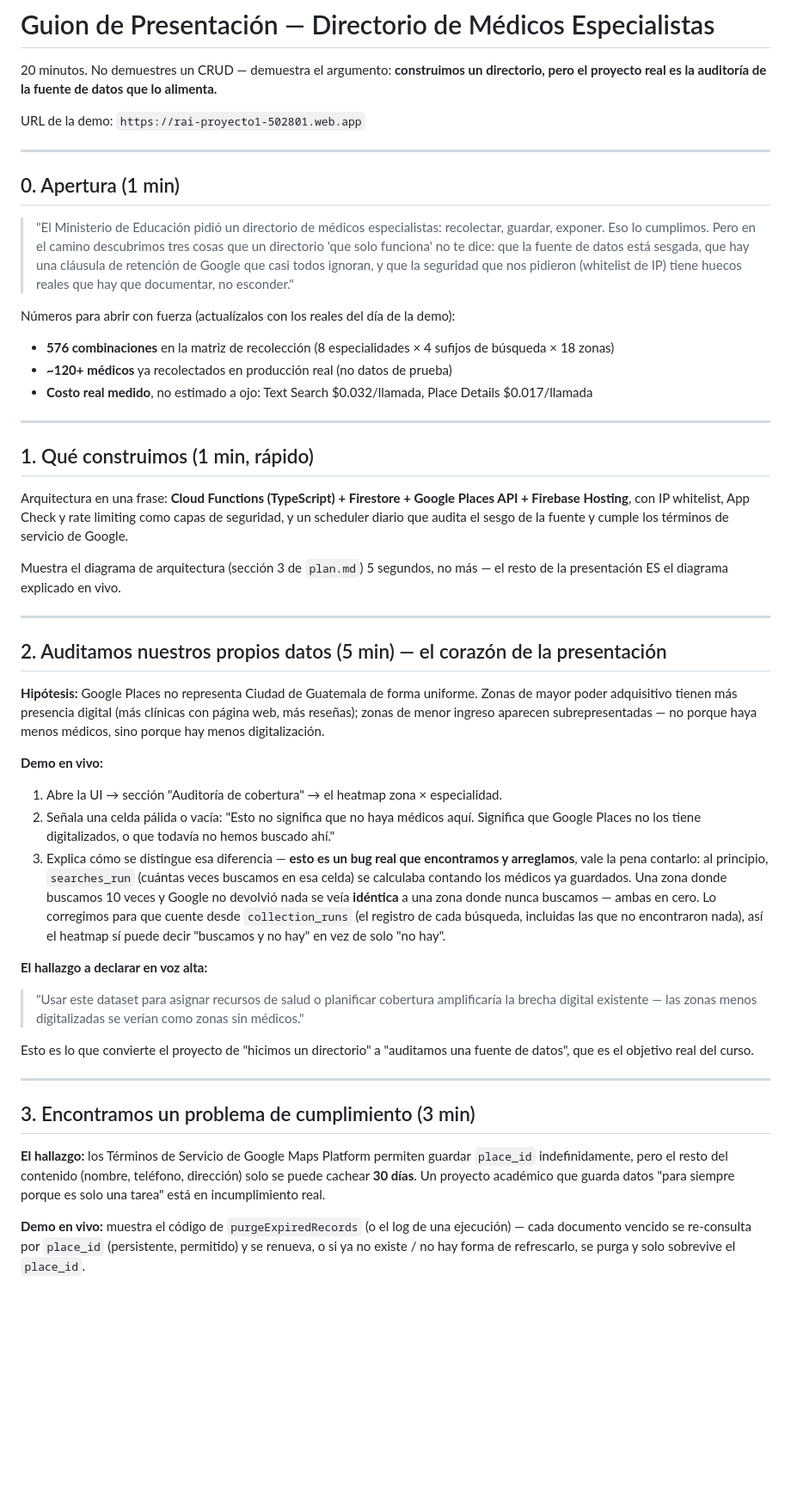
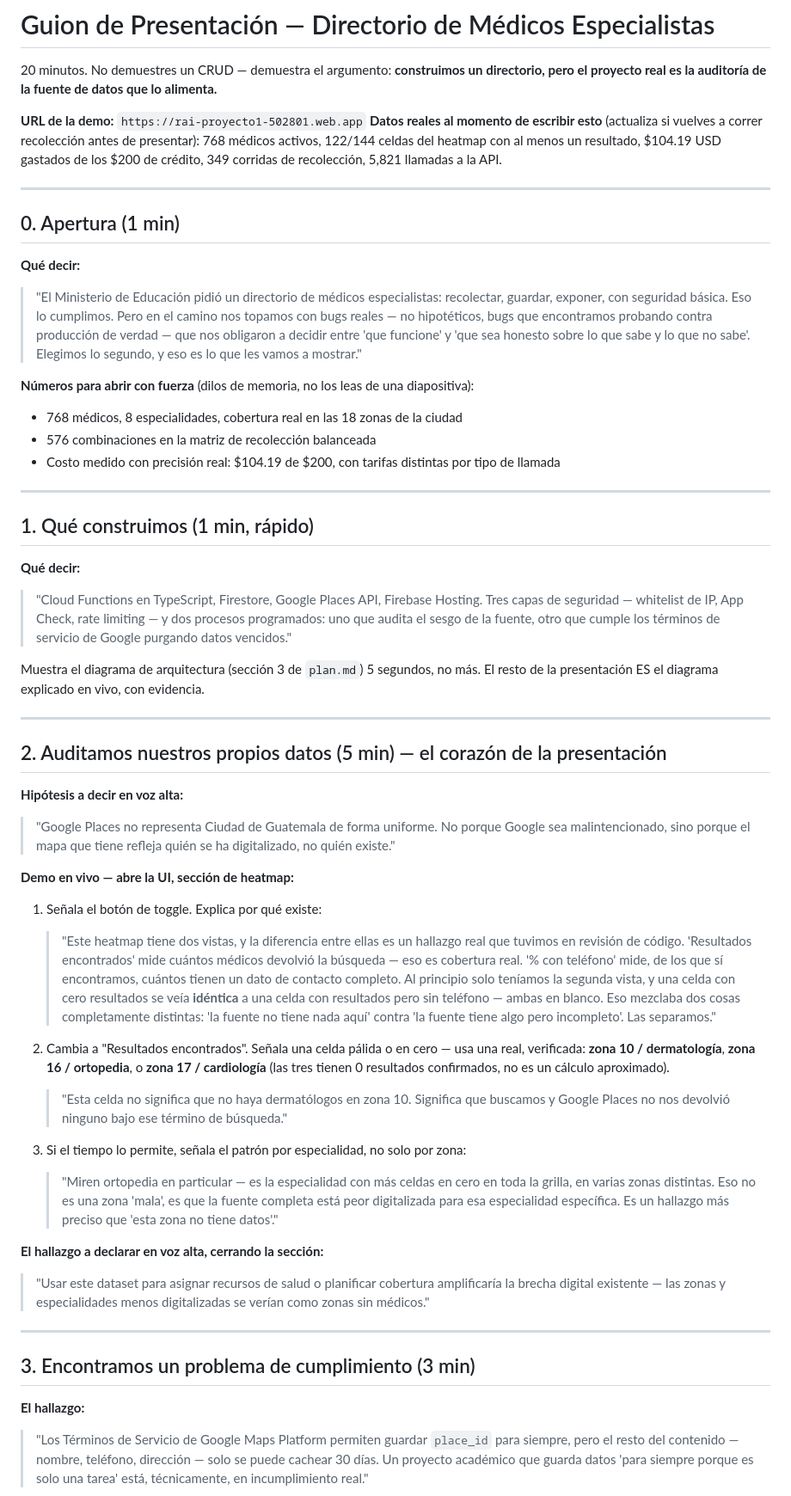
Before and after one commit to nel-eleven11/REAI-Project1, a Markdown page: docs/presentation-script.md, the part around one of its changes. Shown at 86% size. GitHub-like rendering; blank space fills up the shorter version.

```diff
--- a/docs/presentation-script.md
+++ b/docs/presentation-script.md
@@ -2,48 +2,64 @@
 
 20 minutos. No demuestres un CRUD — demuestra el argumento: **construimos un directorio, pero el proyecto real es la auditoría de la fuente de datos que lo alimenta.**
 
-URL de la demo: `https://rai-proyecto1-502801.web.app`
+**URL de la demo:** `https://rai-proyecto1-502801.web.app`
+**Datos reales al momento de escribir esto** (actualiza si vuelves a correr recolección antes de presentar): 768 médicos activos, 122/144 celdas del heatmap con al menos un resultado, \$104.19 USD gastados de los \$200 de crédito, 349 corridas de recolección, 5,821 llamadas a la API.
 
 ---
 
 ## 0. Apertura (1 min)
 
-> "El Ministerio de Educación pidió un directorio de médicos especialistas: recolectar, guardar, exponer. Eso lo cumplimos. Pero en el camino descubrimos tres cosas que un directorio 'que solo funciona' no te dice: que la fuente de datos está sesgada, que hay una cláusula de retención de Google que casi todos ignoran, y que la seguridad que nos pidieron (whitelist de IP) tiene huecos reales que hay que documentar, no esconder."
+**Qué decir:**
 
-Números para abrir con fuerza (actualízalos con los reales del día de la demo):
-- **576 combinaciones** en la matriz de recolección (8 especialidades × 4 sufijos de búsqueda × 18 zonas)
-- **~120+ médicos** ya recolectados en producción real (no datos de prueba)
-- **Costo real medido**, no estimado a ojo: Text Search $0.032/llamada, Place Details $0.017/llamada
+> "El Ministerio de Educación pidió un directorio de médicos especialistas: recolectar, guardar, exponer, con seguridad básica. Eso lo cumplimos. Pero en el camino nos topamos con bugs reales — no hipotéticos, bugs que encontramos probando contra producción de verdad — que nos obligaron a decidir entre 'que funcione' y 'que sea honesto sobre lo que sabe y lo que no sabe'. Elegimos lo segundo, y eso es lo que les vamos a mostrar."
+
+**Números para abrir con fuerza** (dilos de memoria, no los leas de una diapositiva):
+
+- 768 médicos, 8 especialidades, cobertura real en las 18 zonas de la ciudad
+- 576 combinaciones en la matriz de recolección balanceada
+- Costo medido con precisión real: \$104.19 de \$200, con tarifas distintas por tipo de llamada
 
 ---
 
 ## 1. Qué construimos (1 min, rápido)
 
-Arquitectura en una frase: **Cloud Functions (TypeScript) + Firestore + Google Places API + Firebase Hosting**, con IP whitelist, App Check y rate limiting como capas de seguridad, y un scheduler diario que audita el sesgo de la fuente y cumple los términos de servicio de Google.
+**Qué decir:**
 
-Muestra el diagrama de arquitectura (sección 3 de `plan.md`) 5 segundos, no más — el resto de la presentación ES el diagrama explicado en vivo.
+> "Cloud Functions en TypeScript, Firestore, Google Places API, Firebase Hosting. Tres capas de seguridad — whitelist de IP, App Check, rate limiting — y dos procesos programados: uno que audita el sesgo de la fuente, otro que cumple los términos de servicio de Google purgando datos vencidos."
+
+Muestra el diagrama de arquitectura (sección 3 de `plan.md`) 5 segundos, no más. El resto de la presentación ES el diagrama explicado en vivo, con evidencia.
 
 ---
 
 ## 2. Auditamos nuestros propios datos (5 min) — el corazón de la presentación
 
-**Hipótesis:** Google Places no representa Ciudad de Guatemala de forma uniforme. Zonas de mayor poder adquisitivo tienen más presencia digital (más clínicas con página web, más reseñas); zonas de menor ingreso aparecen subrepresentadas — no porque haya menos médicos, sino porque hay menos digitalización.
+**Hipótesis a decir en voz alta:**
 
-**Demo en vivo:**
-1. Abre la UI → sección "Auditoría de cobertura" → el heatmap zona × especialidad.
-2. Señala una celda pálida o vacía: "Esto no significa que no haya médicos aquí. Significa que Google Places no los tiene digitalizados, o que todavía no hemos buscado ahí."
-3. Explica cómo se distingue esa diferencia — **esto es un bug real que encontramos y arreglamos**, vale la pena contarlo: al principio, `searches_run` (cuántas veces buscamos en esa celda) se calculaba contando los médicos ya guardados. Una zona donde buscamos 10 veces y Google no devolvió nada se veía **idéntica** a una zona donde nunca buscamos — ambas en cero. Lo corregimos para que cuente desde `collection_runs` (el registro de cada búsqueda, incluidas las que no encontraron nada), así el heatmap sí puede decir "buscamos y no hay" en vez de solo "no hay".
+> "Google Places no representa Ciudad de Guatemala de forma uniforme. No porque Google sea malintencionado, sino porque el mapa que tiene refleja quién se ha digitalizado, no quién existe."
 
-**El hallazgo a declarar en voz alta:**
-> "Usar este dataset para asignar recursos de salud o planificar cobertura amplificaría la brecha digital existente — las zonas menos digitalizadas se verían como zonas sin médicos."
+**Demo en vivo — abre la UI, sección de heatmap:**
 
-Esto es lo que convierte el proyecto de "hicimos un directorio" a "auditamos una fuente de datos", que es el objetivo real del curso.
+1. Señala el botón de toggle. Explica por qué existe:
+
+   > "Este heatmap tiene dos vistas, y la diferencia entre ellas es un hallazgo real que tuvimos en revisión de código. 'Resultados encontrados' mide cuántos médicos devolvió la búsqueda — eso es cobertura real. '% con teléfono' mide, de los que sí encontramos, cuántos tienen un dato de contacto completo. Al principio solo teníamos la segunda vista, y una celda con cero resultados se veía **idéntica** a una celda con resultados pero sin teléfono — ambas en blanco. Eso mezclaba dos cosas completamente distintas: 'la fuente no tiene nada aquí' contra 'la fuente tiene algo pero incompleto'. Las separamos."
+
+2. Cambia a "Resultados encontrados". Señala una celda pálida o en cero — usa una real, verificada: **zona 10 / dermatología**, **zona 16 / ortopedia**, o **zona 17 / cardiología** (las tres tienen 0 resultados confirmados, no es un cálculo aproximado).
+
+   > "Esta celda no significa que no haya dermatólogos en zona 10. Significa que buscamos y Google Places no nos devolvió ninguno bajo ese término de búsqueda."
+
+3. Si el tiempo lo permite, señala el patrón por especialidad, no solo por zona:
+
+   > "Miren ortopedia en particular — es la especialidad con más celdas en cero en toda la grilla, en varias zonas distintas. Eso no es una zona 'mala', es que la fuente completa está peor digitalizada para esa especialidad específica. Es un hallazgo más preciso que 'esta zona no tiene datos'."
+
+**El hallazgo a declarar en voz alta, cerrando la sección:**
+
+> "Usar este dataset para asignar recursos de salud o planificar cobertura amplificaría la brecha digital existente — las zonas y especialidades menos digitalizadas se verían como zonas sin médicos."
 
 ---
 
 ## 3. Encontramos un problema de cumplimiento (3 min)
 
-**El hallazgo:** los Términos de Servicio de Google Maps Platform permiten guardar `place_id` indefinidamente, pero el resto del contenido (nombre, teléfono, dirección) solo se puede cachear **30 días**. Un proyecto académico que guarda datos "para siempre porque es solo una tarea" está en incumplimiento real.
+**El hallazgo:**
 
-**Demo en vivo:** muestra el código de `purgeExpiredRecords` (o el log de una ejecución) — cada documento vencido se re-consulta por `place_id` (persistente, permitido) y se renueva, o si ya no existe / no hay forma de refrescarlo, se purga y solo sobrevive el `place_id`.
+> "Los Términos de Servicio de Google Maps Platform permiten guardar `place_id` para siempre, pero el resto del contenido — nombre, teléfono, dirección — solo se puede cachear 30 días. Un proyecto académico que guarda datos 'para siempre porque es solo una tarea' está, técnicamente, en incumplimiento real."
 
```
Also changed, not shown: other parts of docs/presentation-script.md (+67 -33 lines).
